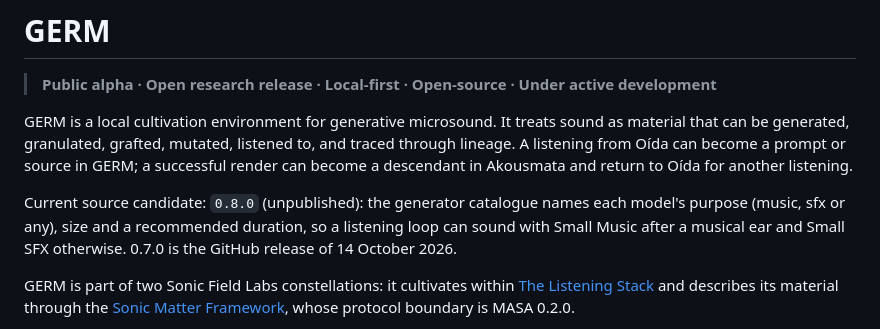
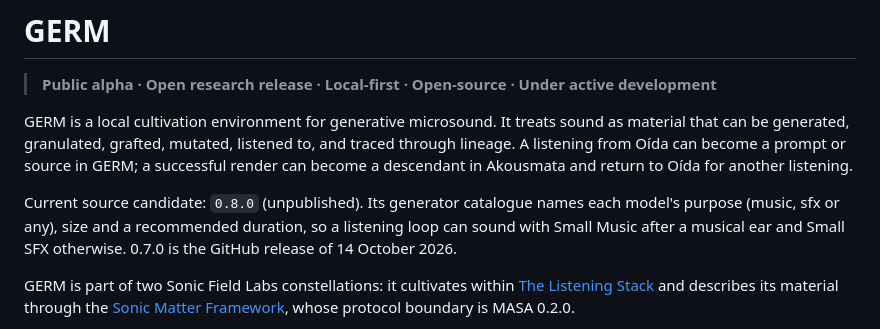
Before and after one commit to sonicfieldlabs/germ, a Markdown page: README.md, the part around the change. GitHub-like rendering.

Commit message:
README: keep the release line the consistency check reads
Co-Authored-By: Claude Opus 5.5 <noreply@anthropic.com>

```diff
--- a/README.md
+++ b/README.md
@@ -8,7 +8,10 @@ listened to, and traced through lineage. A listening from Oída can become a
 prompt or source in GERM; a successful render can become a descendant in
 Akousmata and return to Oída for another listening.
 
-Current source candidate: `0.8.0` (unpublished): the generator catalogue names each model's purpose (music, sfx or any), size and a recommended duration, so a listening loop can sound with Small Music after a musical ear and Small SFX otherwise. 0.7.0 is the GitHub release of 14 October 2026.
+Current source candidate: `0.8.0` (unpublished).
+Its generator catalogue names each model's purpose (music, sfx or any), size and a
+recommended duration, so a listening loop can sound with Small Music after a musical
+ear and Small SFX otherwise. 0.7.0 is the GitHub release of 14 October 2026.
 
 GERM is part of two Sonic Field Labs constellations: it cultivates within
 [The Listening Stack](https://sonicfield.org/stack) and describes its material
```
